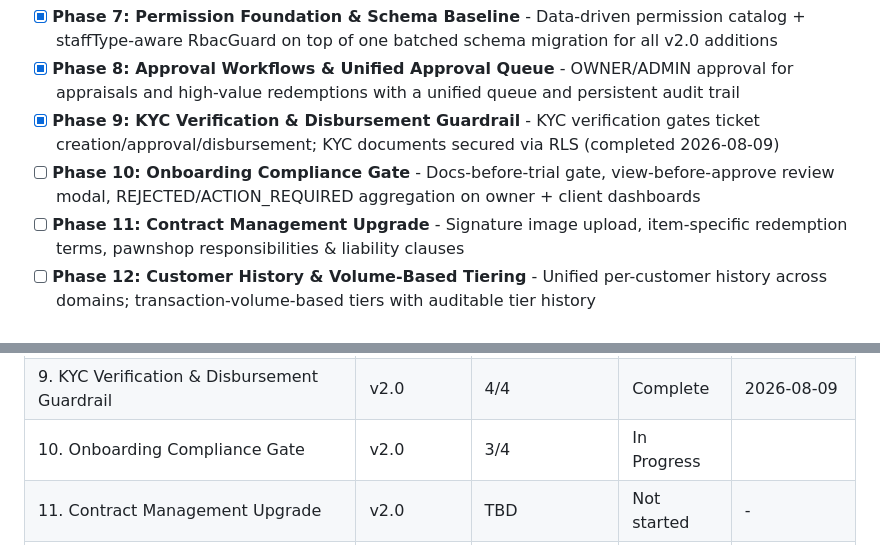
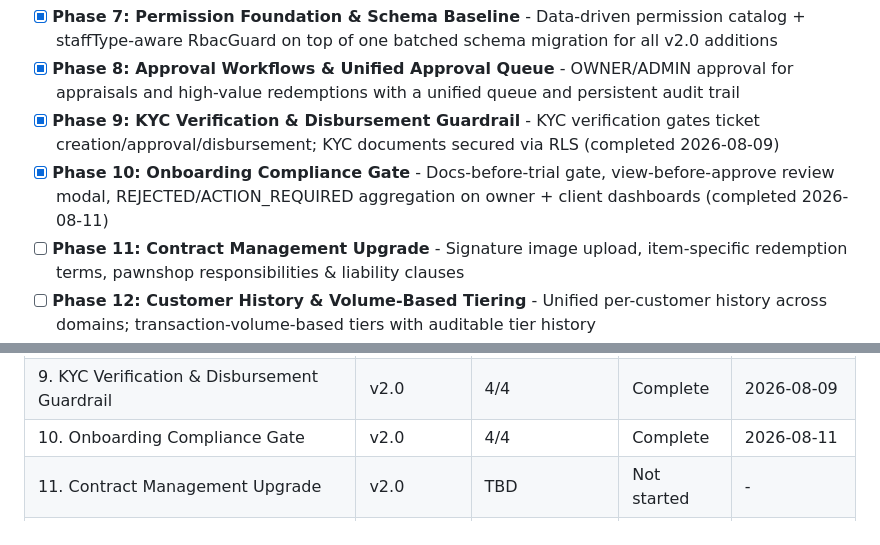
Before and after one commit to WorkzbyArvie/Integrated-pawnshop-v2, a Markdown page: .planning/ROADMAP.md, 2 parts joined by grey strips. GitHub-like rendering.

```diff
--- a/.planning/ROADMAP.md
+++ b/.planning/ROADMAP.md
@@ -23,7 +23,7 @@ PawnGold is a full-stack SaaS pawnshop platform (React dashboard + NestJS + Pris
 - [x] **Phase 7: Permission Foundation & Schema Baseline** - Data-driven permission catalog + staffType-aware RbacGuard on top of one batched schema migration for all v2.0 additions
 - [x] **Phase 8: Approval Workflows & Unified Approval Queue** - OWNER/ADMIN approval for appraisals and high-value redemptions with a unified queue and persistent audit trail
 - [x] **Phase 9: KYC Verification & Disbursement Guardrail** - KYC verification gates ticket creation/approval/disbursement; KYC documents secured via RLS (completed 2026-08-09)
-- [ ] **Phase 10: Onboarding Compliance Gate** - Docs-before-trial gate, view-before-approve review modal, REJECTED/ACTION_REQUIRED aggregation on owner + client dashboards
+- [x] **Phase 10: Onboarding Compliance Gate** - Docs-before-trial gate, view-before-approve review modal, REJECTED/ACTION_REQUIRED aggregation on owner + client dashboards (completed 2026-08-11)
 - [ ] **Phase 11: Contract Management Upgrade** - Signature image upload, item-specific redemption terms, pawnshop responsibilities & liability clauses
 - [ ] **Phase 12: Customer History & Volume-Based Tiering** - Unified per-customer history across domains; transaction-volume-based tiers with auditable tier history
 
@@ -212,6 +212,6 @@ Plans:
 | 7. Permission Foundation & Schema Baseline | v2.0 | 1 | Complete | 2026-07-31 |
 | 8. Approval Workflows & Unified Approval Queue | v2.0 | 3/3 | In Progress|  |
 | 9. KYC Verification & Disbursement Guardrail | v2.0 | 4/4 | Complete    | 2026-08-09 |
-| 10. Onboarding Compliance Gate | v2.0 | 3/4 | In Progress|  |
+| 10. Onboarding Compliance Gate | v2.0 | 4/4 | Complete    | 2026-08-11 |
 | 11. Contract Management Upgrade | v2.0 | TBD | Not started | - |
 | 12. Customer History & Volume-Based Tiering | v2.0 | TBD | Not started | - |
```
Also changed, not shown: other parts of .planning/ROADMAP.md (+1 -1 lines), .planning/REQUIREMENTS.md (+2 -2 lines).
